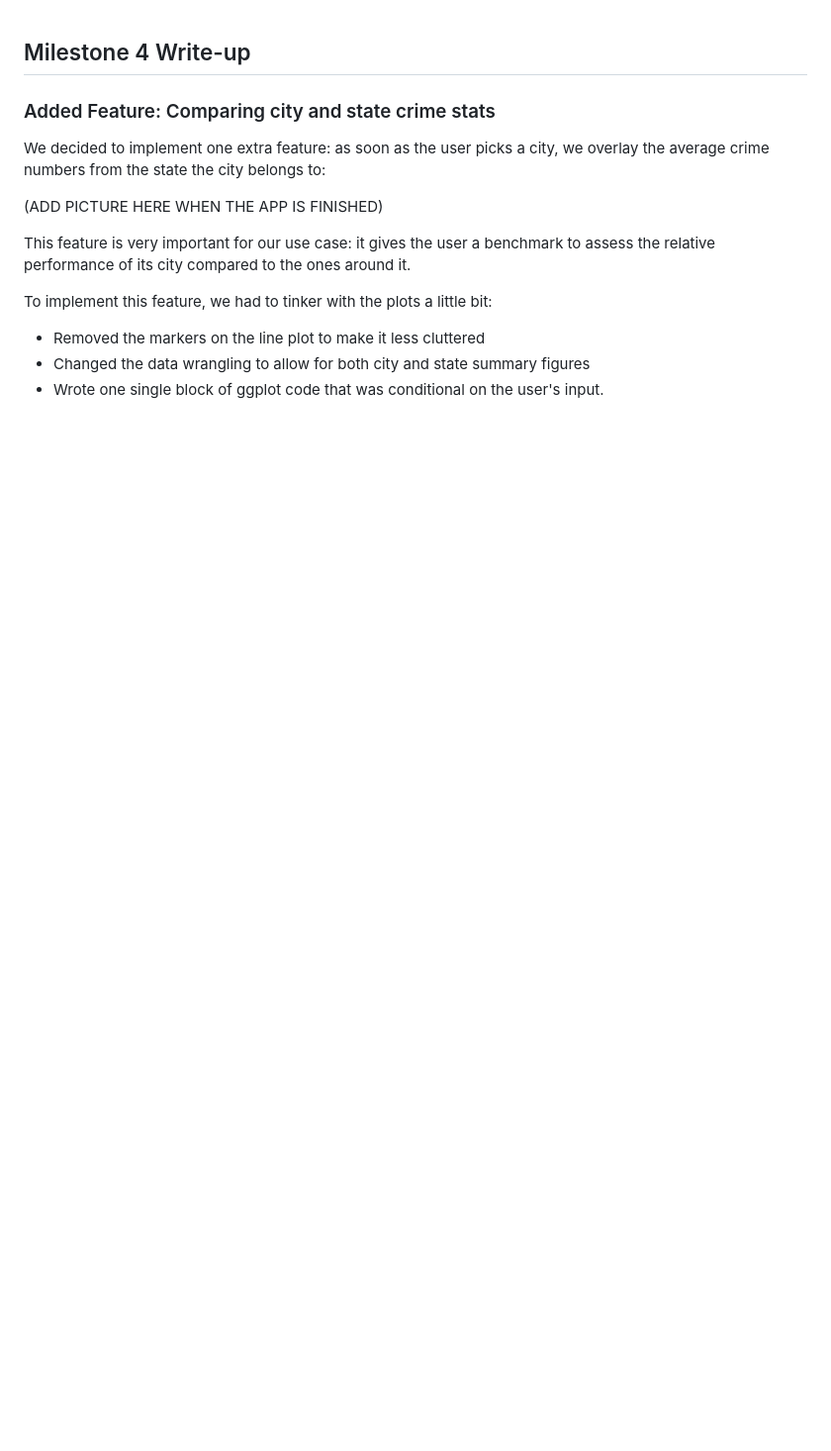
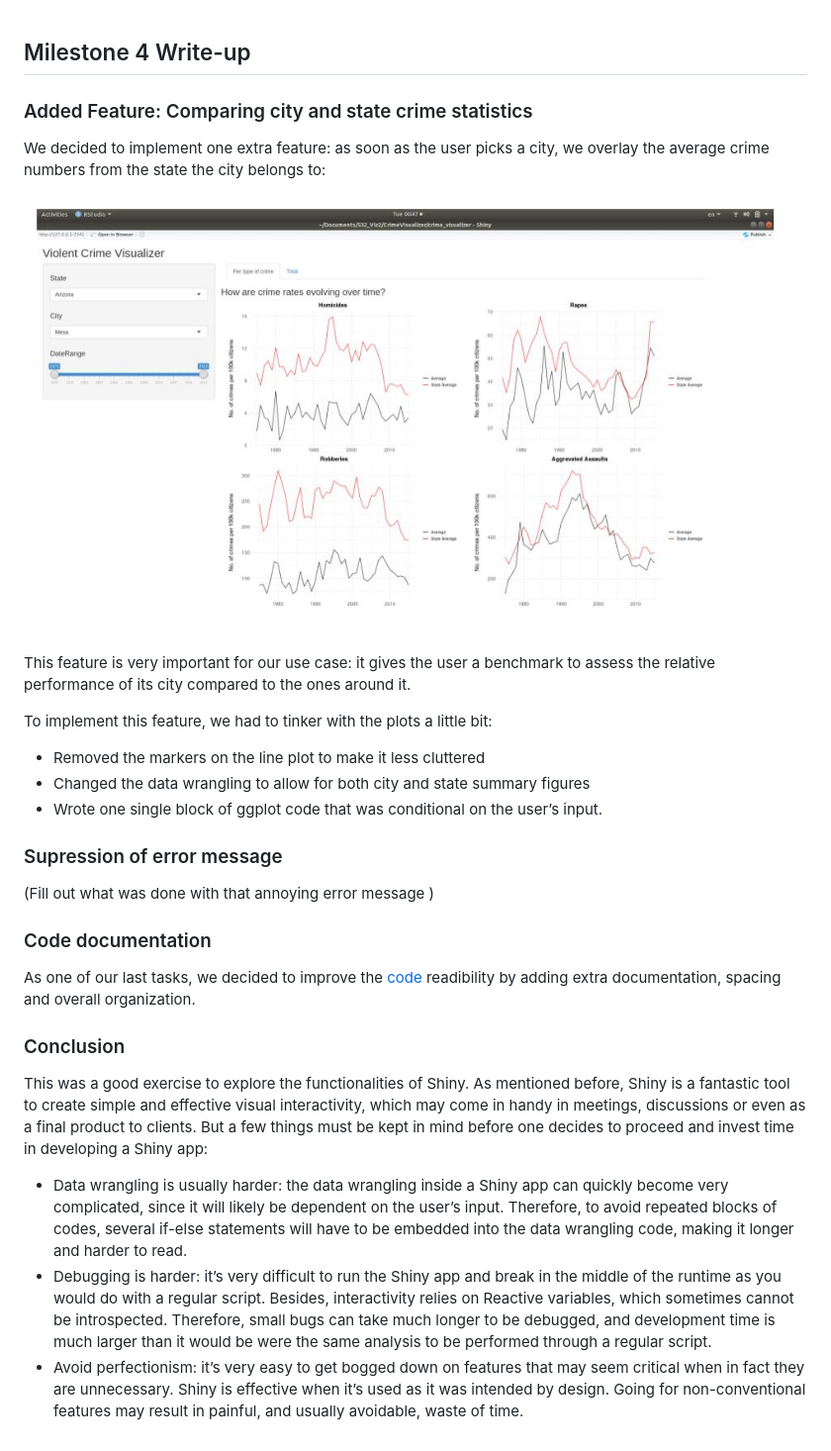
Before and after one commit to olivia-lin/CrimeVisualizer, a Markdown page: docs/writeup_milestone_4.md, the part around the change. Shown: that part at 99% size. GitHub-like rendering; pictures changed too: img/img8.jpg (added); blank space fills up the shorter version.

Commit message:
Beginning of writeup

```diff
--- a/docs/writeup_milestone_4.md
+++ b/docs/writeup_milestone_4.md
@@ -1,15 +1,59 @@
 
 ## Milestone 4 Write-up
 
-### Added Feature: Comparing city and state crime stats
+### Added Feature: Comparing city and state crime statistics
 
-We decided to implement one extra feature: as soon as the user picks a city, we overlay the average crime numbers from the state the city belongs to:
+We decided to implement one extra feature: as soon as the user picks a
+city, we overlay the average crime numbers from the state the city
+belongs to:
 
-(ADD PICTURE HERE WHEN THE APP IS FINISHED)
+![**Figure 1: Filters.**](../img/img8.jpg)
 
-This feature is very important for our use case: it gives the user a benchmark to assess the relative performance of its city compared to the ones around it.
+This feature is very important for our use case: it gives the user a
+benchmark to assess the relative performance of its city compared to the
+ones around it.
 
 To implement this feature, we had to tinker with the plots a little bit:
-- Removed the markers on the line plot to make it less cluttered
-- Changed the data wrangling to allow for both city and state summary figures
-- Wrote one single block of ggplot code that was conditional on the user's input.
+
+  - Removed the markers on the line plot to make it less cluttered
+  - Changed the data wrangling to allow for both city and state summary
+    figures
+  - Wrote one single block of ggplot code that was conditional on the
+    user’s input.
+
+### Supression of error message
+
+(Fill out what was done with that annoying error message )
+
+### Code documentation
+
+As one of our last tasks, we decided to improve the
+[code](../crime_visualizer/app.R) readibility by adding extra
+documentation, spacing and overall organization.
+
+### Conclusion
+
+This was a good exercise to explore the functionalities of Shiny. As
+mentioned before, Shiny is a fantastic tool to create simple and
+effective visual interactivity, which may come in handy in meetings,
+discussions or even as a final product to clients. But a few things must
+be kept in mind before one decides to proceed and invest time in
+developing a Shiny app:
+
+  - Data wrangling is usually harder: the data wrangling inside a Shiny
+    app can quickly become very complicated, since it will likely be
+    dependent on the user’s input. Therefore, to avoid repeated blocks
+    of codes, several if-else statements will have to be embedded into
+    the data wrangling code, making it longer and harder to read.
+  - Debugging is harder: it’s very difficult to run the Shiny app and
+    break in the middle of the runtime as you would do with a regular
+    script. Besides, interactivity relies on Reactive variables, which
+    sometimes cannot be introspected. Therefore, small bugs can take
+    much longer to be debugged, and development time is much larger than
+    it would be were the same analysis to be performed through a regular
+    script.
+  - Avoid perfectionism: it’s very easy to get bogged down on features
+    that may seem critical when in fact they are unnecessary. Shiny is
+    effective when it’s used as it was intended by design. Going for
+    non-conventional features may result in painful, and usually
+    avoidable, waste of time.
```
Also changed, not shown: 2 other files.
